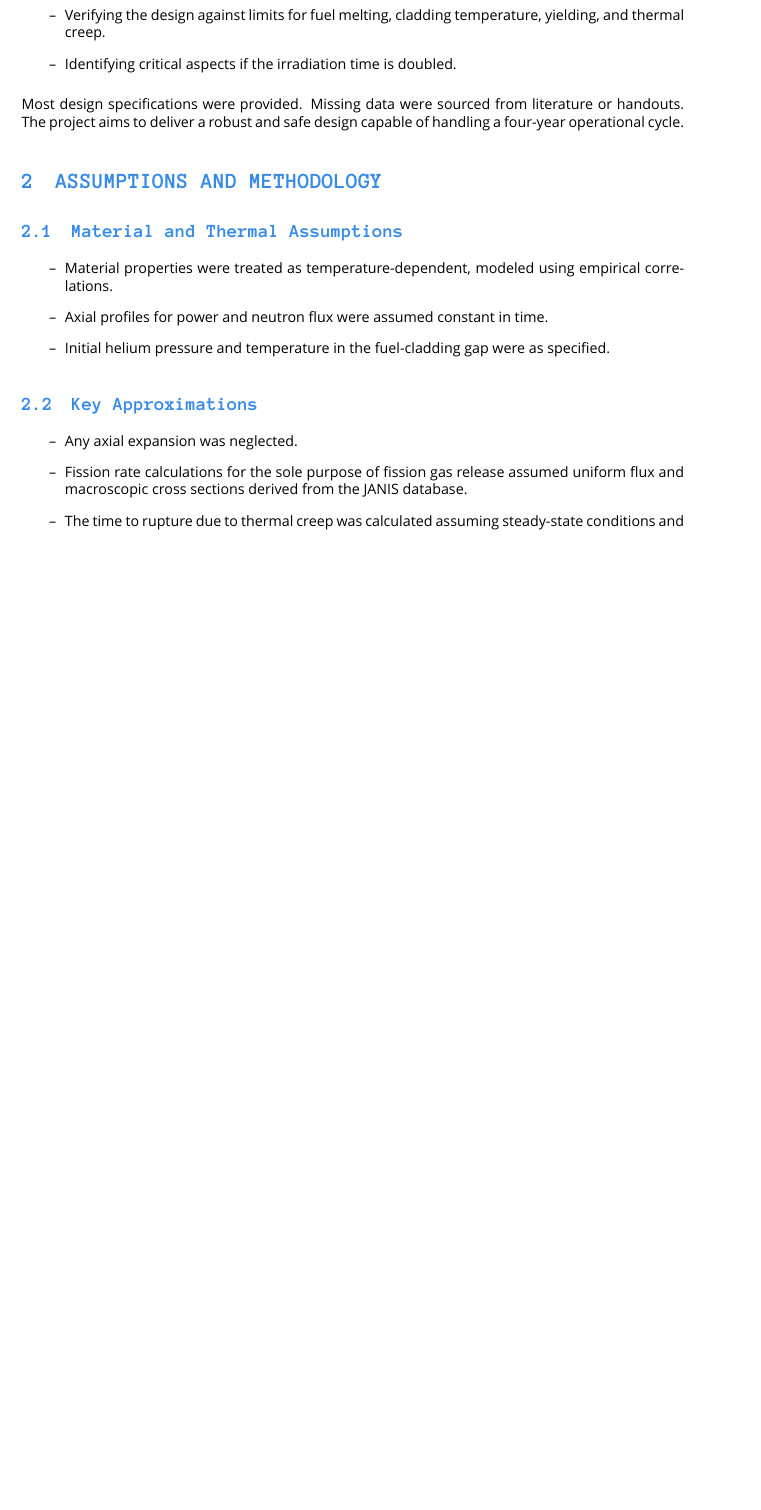
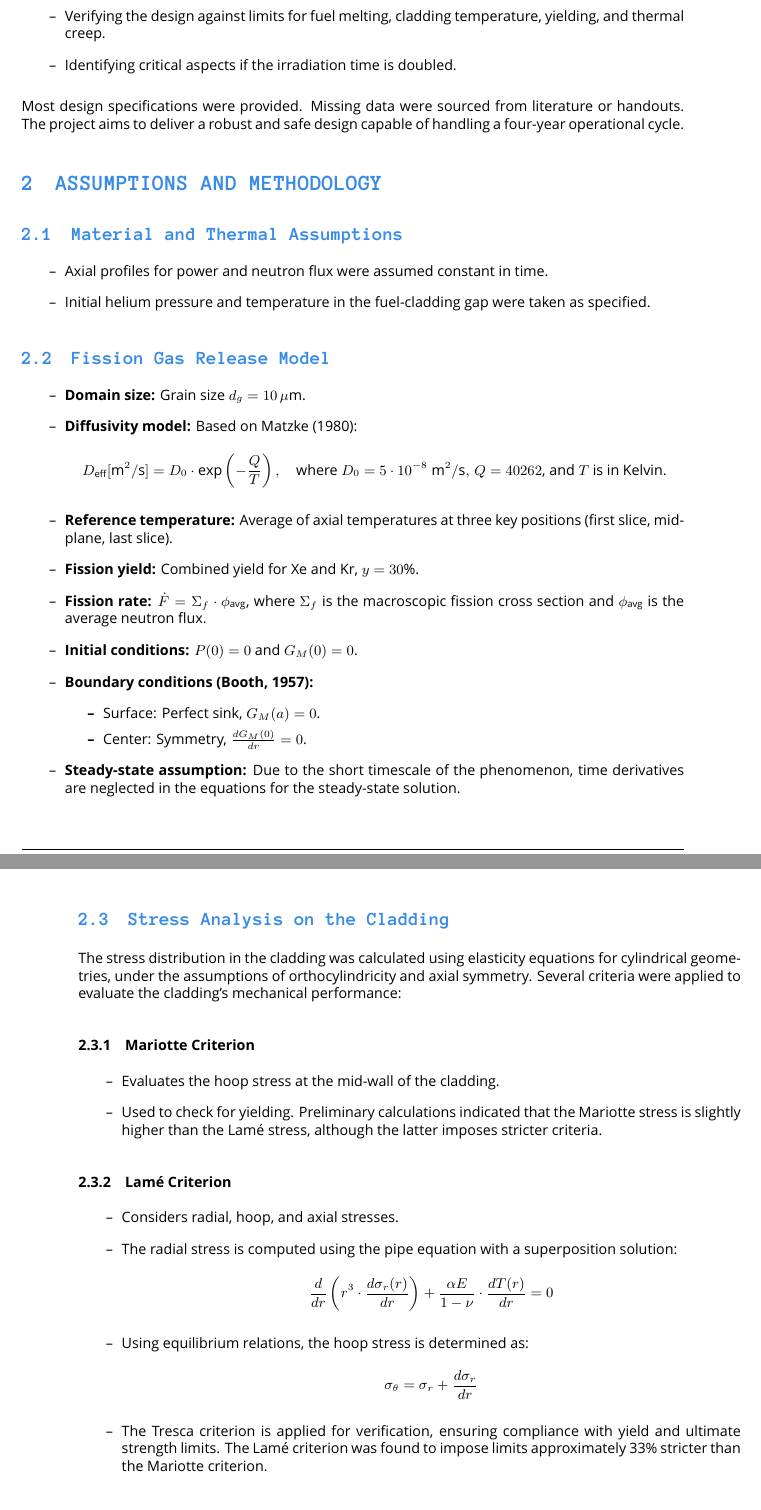
Before and after one commit to simo-pagliu/NDT-Homeworks, a LaTeX document (Report/short_report.tex): part of page 3 of 7 before the commit and two parts of pages 3 and 4 of 8 after it, the two joined at a grey line, cut so that both start at the same text, the shorter picture padded with empty space. Compiled offline with XeLaTeX; a missing font is replaced by an installed copy or a similar font.

Commit message:
stress analysis assumptions

```diff
--- a/Report/short_report.tex
+++ b/Report/short_report.tex
@@ -105,14 +105,48 @@ Most design specifications were provided. Missing data were sourced from literat
 \section{Assumptions and Methodology}
 \subsection{Material and Thermal Assumptions}
 \begin{itemize}
-    \item Material properties were treated as temperature-dependent, modeled using empirical correlations.
     \item Axial profiles for power and neutron flux were assumed constant in time.
-    \item Initial helium pressure and temperature in the fuel-cladding gap were as specified.
+    \item Initial helium pressure and temperature in the fuel-cladding gap were taken as specified.
 \end{itemize}
 
-\subsection{Key Approximations}
+\subsection{Fission Gas Release Model}
 \begin{itemize}
-    \item Any axial expansion was neglected.
-    \item Fission rate calculations for the sole purpose of fission gas release assumed uniform flux and macroscopic cross sections derived from the JANIS database.
-    \item The time to rupture due to thermal creep was calculated assuming steady-state conditions and using the Larson-Miller parameter.
+    \item \textbf{Domain size:} Grain size $d_g = 10 \, \mu \text{m}$.
+    \item \textbf{Diffusivity model:} Based on Matzke (1980):
+    \[
+    D_{\text{eff}} [\text{m}^2/\text{s}] = D_0 \cdot \exp\left(-\frac{Q}{T}\right), \quad \text{where } D_0 = 5 \cdot 10^{-8} \text{ m}^2/\text{s}, \, Q = 40262 \text{, and } T \text{ is in Kelvin.}
+    \]
+    \item \textbf{Reference temperature:} Average of axial temperatures at three key positions (first slice, mid-plane, last slice).
+    \item \textbf{Fission yield:} Combined yield for Xe and Kr, $y = 30\%$.
+    \item \textbf{Fission rate:} $\dot{F} = \Sigma_f \cdot \phi_{\text{avg}}$, where $\Sigma_f$ is the macroscopic fission cross section and $\phi_{\text{avg}}$ is the average neutron flux.
+    \item \textbf{Initial conditions:} $P(0) = 0$ and $G_M(0) = 0$.
+    \item \textbf{Boundary conditions (Booth, 1957):}
+    \begin{itemize}
+        \item Surface: Perfect sink, $G_M(a) = 0$.
+        \item Center: Symmetry, $\frac{dG_M(0)}{dr} = 0$.
+    \end{itemize}
+    \item \textbf{Steady-state assumption:} Due to the short timescale of the phenomenon, time derivatives are neglected in the equations for the steady-state solution.
 \end{itemize}
+
+\subsection{Stress Analysis on the Cladding}
+The stress distribution in the cladding was calculated using elasticity equations for cylindrical geometries, under the assumptions of orthocylindricity and axial symmetry. Several criteria were applied to evaluate the cladding's mechanical performance:
+
+\subsubsection{Mariotte Criterion}
+\begin{itemize}
+    \item Evaluates the hoop stress at the mid-wall of the cladding.
+    \item Used to check for yielding. Preliminary calculations indicated that the Mariotte stress is slightly higher than the Lamé stress, although the latter imposes stricter criteria.
+\end{itemize}
+
+\subsubsection{Lamé Criterion}
+\begin{itemize}
+    \item Considers radial, hoop, and axial stresses.
+    \item The radial stress is computed using the pipe equation with a superposition solution:
+    \[
+    \frac{d}{dr} \left( r^3 \cdot \frac{d\sigma_r(r)}{dr} \right) + \frac{\alpha E}{1-\nu} \cdot \frac{dT(r)}{dr} = 0
+    \]
+    \item Using equilibrium relations, the hoop stress is determined as:
+    \[
+    \sigma_\theta = \sigma_r + \frac{d\sigma_r}{dr}
+    \]
+    \item The Tresca criterion is applied for verification, ensuring compliance with yield and ultimate strength limits. The Lamé criterion was found to impose limits approximately 33\% stricter than the Mariotte criterion.
+\end{itemize}
```
Also changed, not shown: Report/short_report.tex (33 more changed lines).
